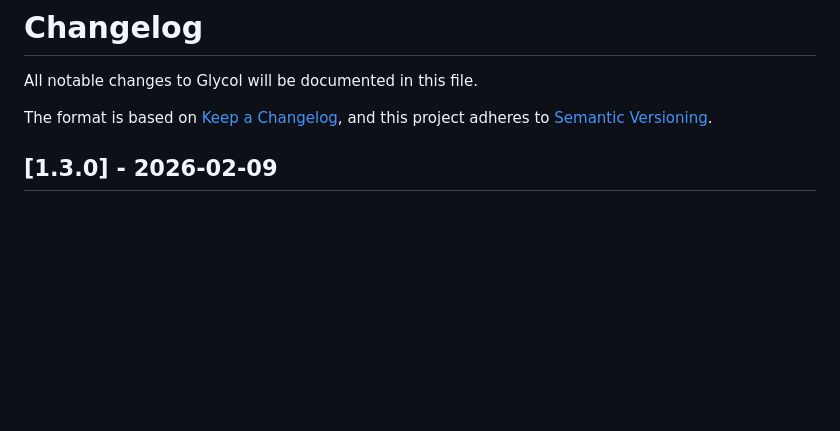
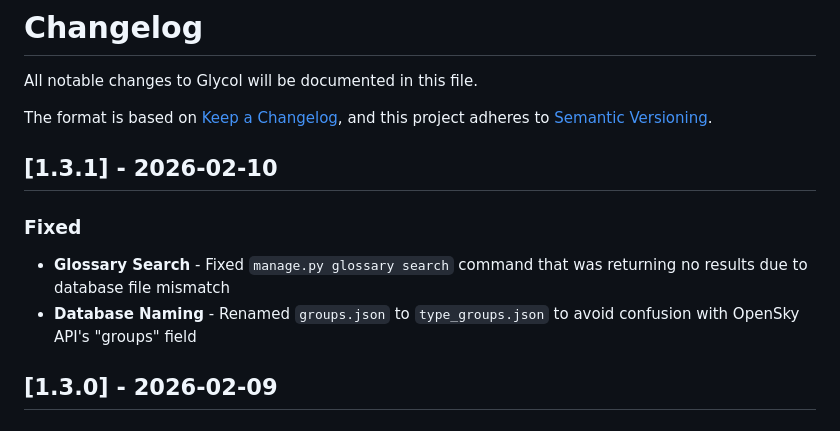
Before and after one commit to und1sk0/glycol, a Markdown page: CHANGELOG.md, the part around the change. Drawn GitHub-style; blank space fills up the shorter version.

Commit message:
chore(release): prepare v1.3.1

```diff
--- a/CHANGELOG.md
+++ b/CHANGELOG.md
@@ -4,6 +4,12 @@ All notable changes to Glycol will be documented in this file.
 
 The format is based on [Keep a Changelog](https://keepachangelog.com/en/1.0.0/),
 and this project adheres to [Semantic Versioning](https://semver.org/spec/v2.0.0.html).
+
+## [1.3.1] - 2026-02-10
+
+### Fixed
+- **Glossary Search** - Fixed `manage.py glossary search` command that was returning no results due to database file mismatch
+- **Database Naming** - Renamed `groups.json` to `type_groups.json` to avoid confusion with OpenSky API's "groups" field
 
 ## [1.3.0] - 2026-02-09
 
```
